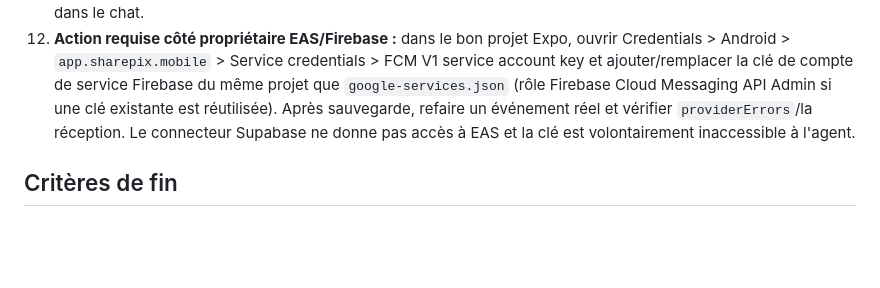
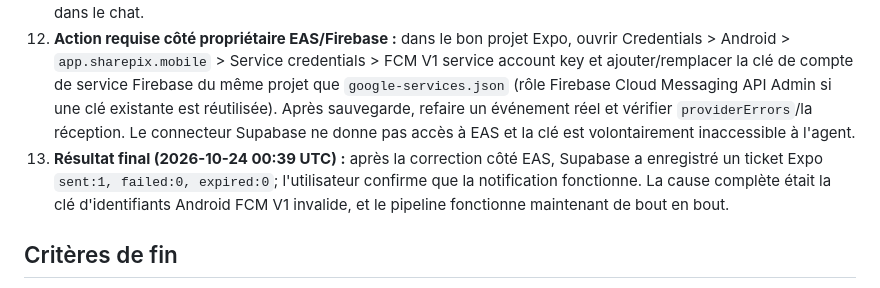
Before and after one commit to Mutimanwa/sharepix, a Markdown page: PUSH_NOTIFICATIONS_DIAGNOSTIC_PLAN.md, the part around the change. Rendered like a GitHub page; blank space fills up the shorter version.

Commit message:
Record successful push delivery verification
Co-authored-by: arena-agent <297053741+arena-agent@users.noreply.github.com>

```diff
--- a/PUSH_NOTIFICATIONS_DIAGNOSTIC_PLAN.md
+++ b/PUSH_NOTIFICATIONS_DIAGNOSTIC_PLAN.md
@@ -25,6 +25,7 @@
 10. **Résultat du nouvel événement réel (2026-10-23 22:39 UTC) :** l'ajout de photo par le membre a produit `providerErrors: {"InvalidCredentials":1}`. La notification n'a pas été acceptée par Expo (`sent:0`, `failed:1`). C'est la cause aval confirmée : les identifiants Android FCM V1 utilisés par le projet EAS sont invalides (notamment absents ou révoqués). La clé à configurer doit provenir du même projet Firebase que `google-services.json`; une discordance d'expéditeur peut produire l'erreur Expo distincte `MismatchSenderId`.
 11. **Vérifié localement :** `google-services.json` existe, le package Android correspond à `app.sharepix.mobile` et la config EAS contient un project ID. Le fichier de clé privée FCM V1 ne doit jamais être ajouté au dépôt ni envoyé dans le chat.
 12. **Action requise côté propriétaire EAS/Firebase :** dans le bon projet Expo, ouvrir Credentials > Android > `app.sharepix.mobile` > Service credentials > FCM V1 service account key et ajouter/remplacer la clé de compte de service Firebase du même projet que `google-services.json` (rôle Firebase Cloud Messaging API Admin si une clé existante est réutilisée). Après sauvegarde, refaire un événement réel et vérifier `providerErrors`/la réception. Le connecteur Supabase ne donne pas accès à EAS et la clé est volontairement inaccessible à l'agent.
+13. **Résultat final (2026-10-24 00:39 UTC) :** après la correction côté EAS, Supabase a enregistré un ticket Expo `sent:1, failed:0, expired:0`; l'utilisateur confirme que la notification fonctionne. La cause complète était la clé d'identifiants Android FCM V1 invalide, et le pipeline fonctionne maintenant de bout en bout.
 
 ## Critères de fin
 - Une invocation de fonction ne produit plus `BOOT_ERROR`.
```
